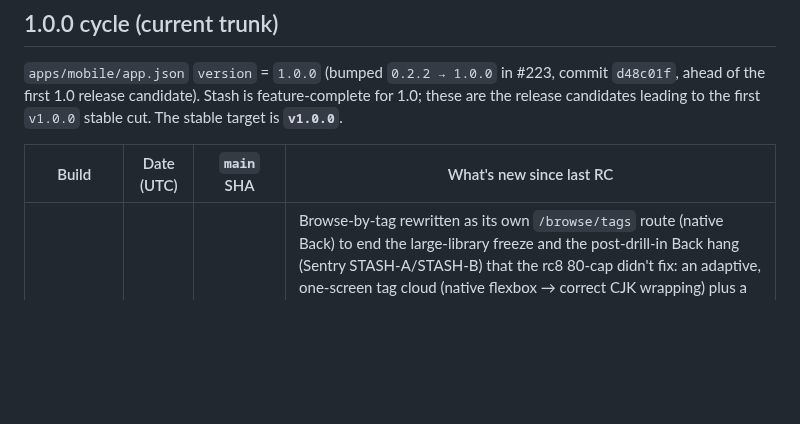
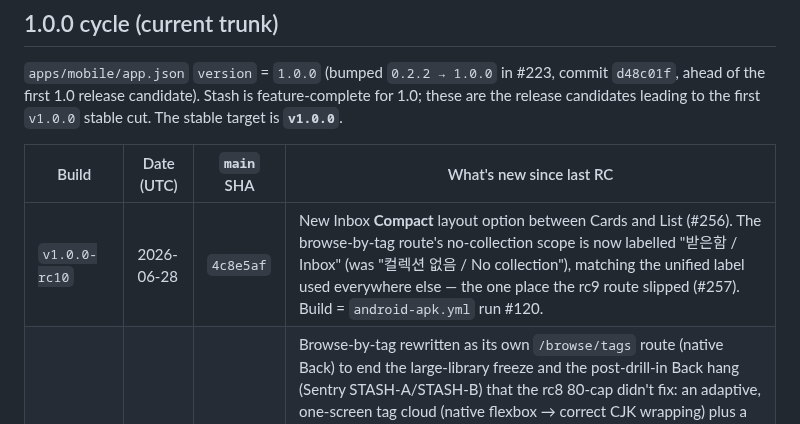
Before and after one commit to stlim0727/stash, a Markdown page: docs/development/build-history.md, the part around the change. Drawn GitHub-style; blank space fills up the shorter version.

Commit message:
docs(build-history): log v1.0.0-rc10 Android build
rc10 (android-apk.yml run #120, main @ 4c8e5af) — the Inbox Compact layout
(#256) and the tag-route no-collection label fix to "받은함 / Inbox" (#257).

Co-Authored-By: Claude Opus 4.8 <noreply@anthropic.com>
Claude-Session: https://claude.ai/code/session_015Qk7szZCZuNnwSLfPLaihZ

```diff
--- a/docs/development/build-history.md
+++ b/docs/development/build-history.md
@@ -36,6 +36,7 @@ feature-complete for 1.0; these are the release candidates leading to the first
 
 | Build | Date (UTC) | `main` SHA | What's new since last RC |
 | ----- | ---------- | ---------- | ------------------------ |
+| `v1.0.0-rc10` | 2026-06-28 | `4c8e5af` | New Inbox **Compact** layout option between Cards and List (#256). The browse-by-tag route's no-collection scope is now labelled "받은함 / Inbox" (was "컬렉션 없음 / No collection"), matching the unified label used everywhere else — the one place the rc9 route slipped (#257). Build = `android-apk.yml` run #120. |
 | `v1.0.0-rc9` | 2026-06-27 | `382333b` | Browse-by-tag rewritten as its own `/browse/tags` route (native Back) to end the large-library freeze and the post-drill-in Back hang (Sentry STASH-A/STASH-B) that the rc8 80-cap didn't fix: an adaptive, one-screen tag cloud (native flexbox → correct CJK wrapping) plus a virtualized full tag list, both driven by one debounced co-occurrence search; the in-Inbox cloud branch and its hand-rolled back-stack are removed, and a latent `Math.min/max(...)` stack-overflow in tag aggregation is fixed (#252). Bookmark Detail's tag-browse now `dismissTo`s the Inbox with a fresh nonce so it pops the stack cleanly and re-applies on repeat taps (#253). Build = `android-apk.yml` run #119. |
 | `v1.0.0-rc8` | 2026-06-27 | `6501bb6` | Large-library tag cloud: cap the browse-by-tag cloud to the 80 busiest tags so opening/drilling no longer freezes the JS/UI thread for seconds (the true tag count is still shown; rarer tags reachable via search) (#249). AI folder recommendation no longer re-surfaces after you undo the move or refile elsewhere — accept now records the suggestion as reviewed, symmetric with dismiss (#247). Observability: a degraded AI enrichment (provider rate-limit/timeout → heuristics) is no longer reported as a Sentry error — it's a low-severity breadcrumb, the in-app "basic suggestions" note already surfaces it (#248); plus reporting-only SQLite freeze observability (stall watchdog + reopen-churn alert to Sentry, never aborts work) (#250). Build = `android-apk.yml` run #118. (Note: run #117 was an rc7 mis-dispatch of this newer code, cancelled — this is the correctly-labelled rc8.) |
 | `v1.0.0-rc7` | 2026-06-27 | `bd5d4d6` | Sync: bookmarks could get stuck on "동기화 실패 / sync failed" forever — an orphaned local-id `update` (whose `create` was overwritten in the one-entry-per-bookmark queue) re-failed every pass and never reached the server. The orphaned-update branch now promotes the entry to a `create` so it uploads (idempotent on URL) and re-keys onto its remote id; already-stuck bookmarks self-heal on the next sync, no migration (#245). Also includes the Android tag-cloud touch fix (overlay containers set `pointerEvents="box-none"` so cloud taps/back control land after drill-in, #244). Build = `android-apk.yml` run #116. |
```
